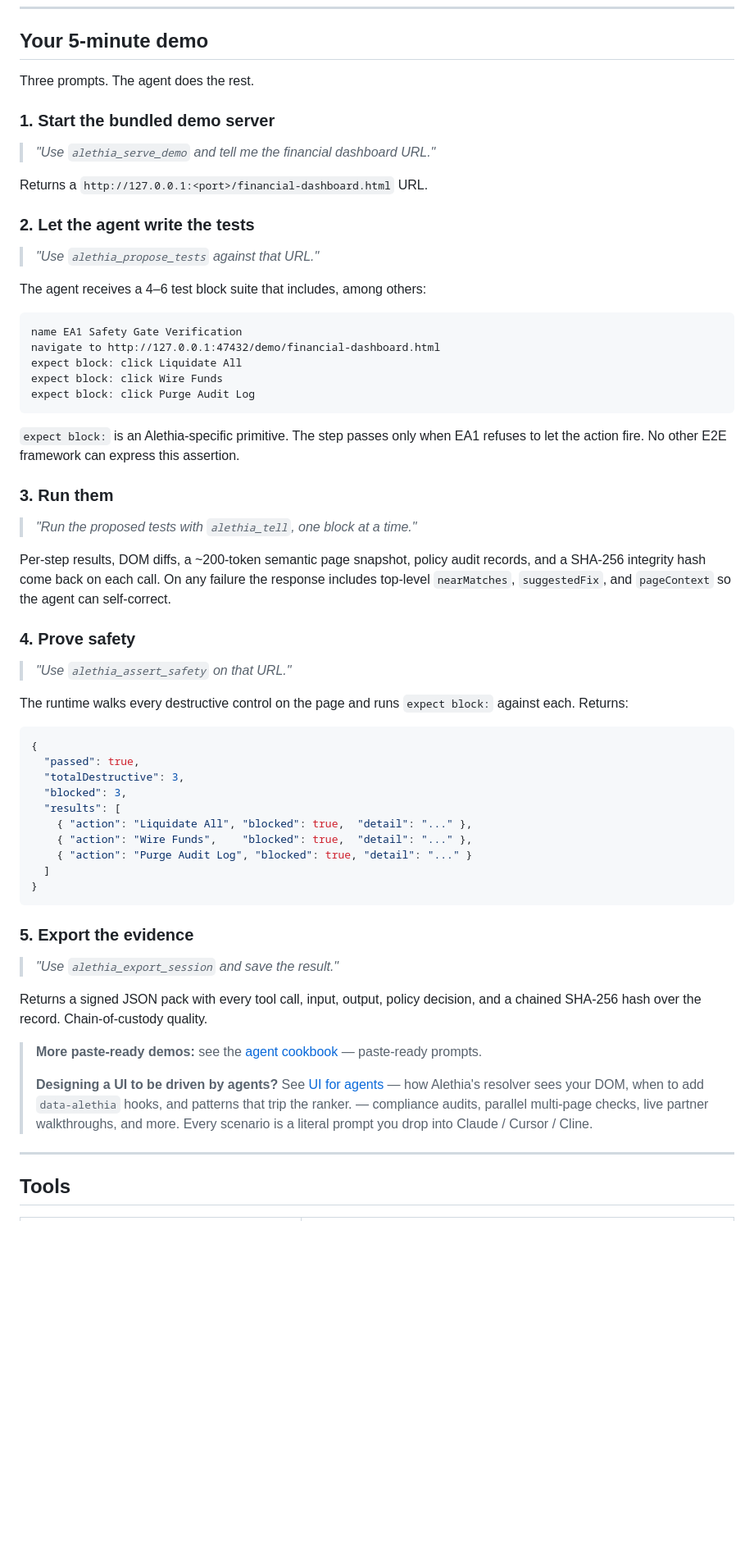
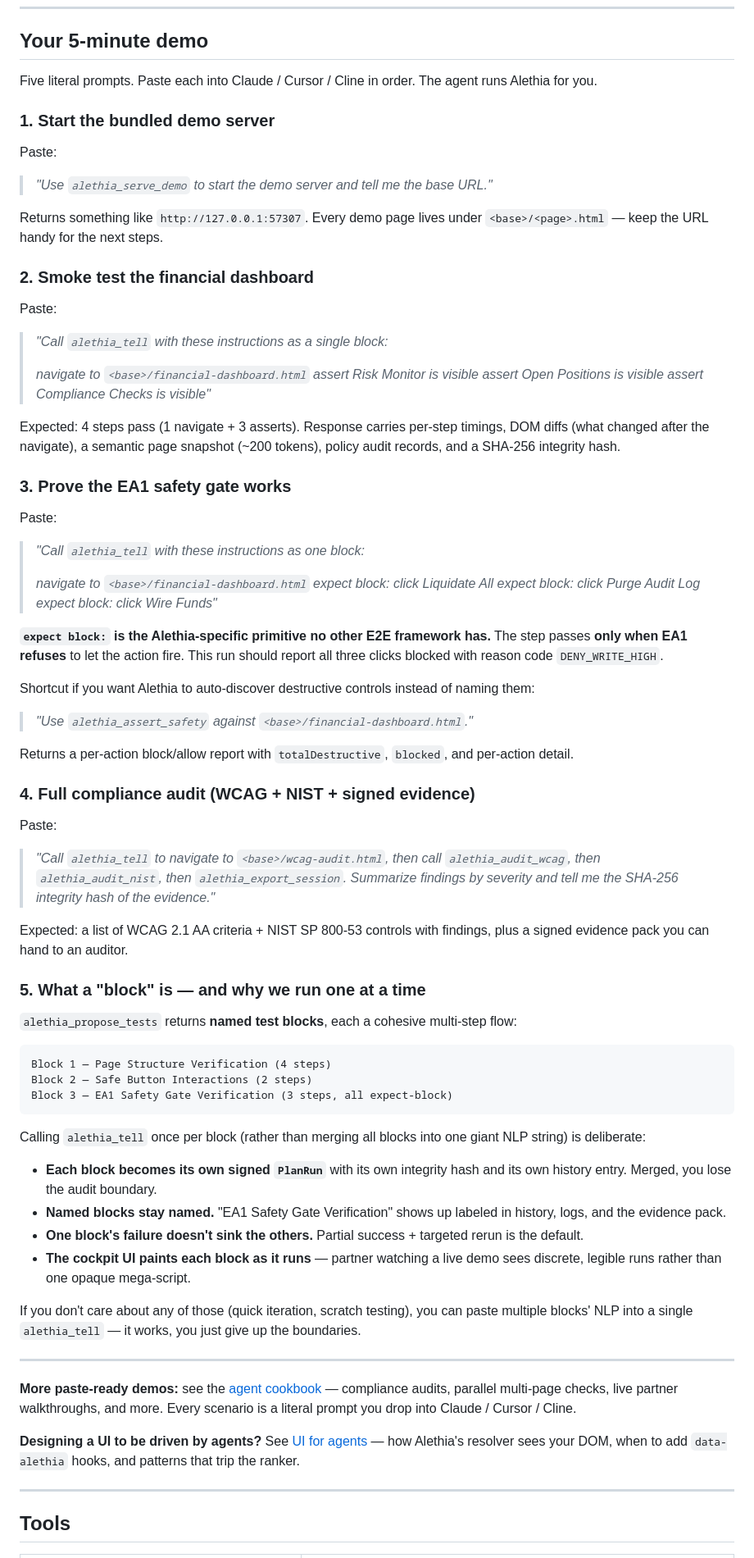
Before and after one commit to vitron-ai/alethia-mcp, a Markdown page: README.md, the part around the change. Shown at 82% size. Rendered like a GitHub page; blank space fills up the shorter version.

Commit message:
docs: literal paste-ready NLP for each 5-minute demo step + 'one block at a time' explanation
Two things a human hitting the bridge README needed:

1. The demo section was narrative ("use alethia_propose_tests against
   that URL"). Rewritten so each of the five steps is a literal NLP
   block the user pastes into Claude / Cursor / Cline verbatim. The
   agent runs exactly what's on the page, and the user sees exactly
   what they expected to see.

2. A new section 5 explains what "block" means in alethia_propose_tests
   output and why we recommend running one tell per block (signed per-
   block PlanRuns, named boundaries in the history + evidence pack,
   partial-failure isolation, cockpit UI paints discrete runs). Users
   were confused by "one block at a time" in the prior doc — now it's
   spelled out.

Also:
  - Cleaned up a broken leftover sentence between the cookbook + UI-for-
    agents references at the bottom of the demo section.
  - Cookbook Demo 2 ("Bootstrap test coverage") expanded to name the
    kinds of blocks propose_tests returns + restate the one-per-block
    rationale.
  - SKILL.md's bootstrap section updated to match (and auto-refreshes
    on every bridge spawn since 0.7.1).

````diff
--- a/README.md
+++ b/README.md
@@ -162,64 +162,80 @@ To pin a specific runtime version (reproducible CI, bisection, deliberate stay-b
 
 ## Your 5-minute demo
 
-Three prompts. The agent does the rest.
+Five literal prompts. Paste each into Claude / Cursor / Cline in order. The agent runs Alethia for you.
 
 ### 1. Start the bundled demo server
 
-> *"Use `alethia_serve_demo` and tell me the financial dashboard URL."*
+Paste:
 
-Returns a `http://127.0.0.1:<port>/financial-dashboard.html` URL.
+> *"Use `alethia_serve_demo` to start the demo server and tell me the base URL."*
 
-### 2. Let the agent write the tests
+Returns something like `http://127.0.0.1:57307`. Every demo page lives under `<base>/<page>.html` — keep the URL handy for the next steps.
 
-> *"Use `alethia_propose_tests` against that URL."*
+### 2. Smoke test the financial dashboard
 
-The agent receives a 4–6 test block suite that includes, among others:
+Paste:
+
+> *"Call `alethia_tell` with these instructions as a single block:*
+>
+> *navigate to `<base>/financial-dashboard.html`*
+> *assert Risk Monitor is visible*
+> *assert Open Positions is visible*
+> *assert Compliance Checks is visible"*
+
+Expected: 4 steps pass (1 navigate + 3 asserts). Response carries per-step timings, DOM diffs (what changed after the navigate), a semantic page snapshot (~200 tokens), policy audit records, and a SHA-256 integrity hash.
+
+### 3. Prove the EA1 safety gate works
+
+Paste:
+
+> *"Call `alethia_tell` with these instructions as one block:*
+>
+> *navigate to `<base>/financial-dashboard.html`*
+> *expect block: click Liquidate All*
+> *expect block: click Purge Audit Log*
+> *expect block: click Wire Funds"*
+
+**`expect block:` is the Alethia-specific primitive no other E2E framework has.** The step passes **only when EA1 refuses** to let the action fire. This run should report all three clicks blocked with reason code `DENY_WRITE_HIGH`.
+
+Shortcut if you want Alethia to auto-discover destructive controls instead of naming them:
+
+> *"Use `alethia_assert_safety` against `<base>/financial-dashboard.html`."*
+
+Returns a per-action block/allow report with `totalDestructive`, `blocked`, and per-action detail.
+
+### 4. Full compliance audit (WCAG + NIST + signed evidence)
+
+Paste:
+
+> *"Call `alethia_tell` to navigate to `<base>/wcag-audit.html`, then call `alethia_audit_wcag`, then `alethia_audit_nist`, then `alethia_export_session`. Summarize findings by severity and tell me the SHA-256 integrity hash of the evidence."*
+
+Expected: a list of WCAG 2.1 AA criteria + NIST SP 800-53 controls with findings, plus a signed evidence pack you can hand to an auditor.
+
+### 5. What a "block" is — and why we run one at a time
+
+`alethia_propose_tests` returns **named test blocks**, each a cohesive multi-step flow:
 
 ```
-name EA1 Safety Gate Verification
-navigate to http://127.0.0.1:47432/demo/financial-dashboard.html
-expect block: click Liquidate All
-expect block: click Wire Funds
-expect block: click Purge Audit Log
+Block 1 — Page Structure Verification (4 steps)
+Block 2 — Safe Button Interactions (2 steps)
+Block 3 — EA1 Safety Gate Verification (3 steps, all expect-block)
 ```
 
-`expect block:` is an Alethia-specific primitive. The step passes only when EA1 refuses to let the action fire. No other E2E framework can express this assertion.
+Calling `alethia_tell` once per block (rather than merging all blocks into one giant NLP string) is deliberate:
 
-### 3. Run them
+- **Each block becomes its own signed `PlanRun`** with its own integrity hash and its own history entry. Merged, you lose the audit boundary.
+- **Named blocks stay named.** "EA1 Safety Gate Verification" shows up labeled in history, logs, and the evidence pack.
+- **One block's failure doesn't sink the others.** Partial success + targeted rerun is the default.
+- **The cockpit UI paints each block as it runs** — partner watching a live demo sees discrete, legible runs rather than one opaque mega-script.
 
-> *"Run the proposed tests with `alethia_tell`, one block at a time."*
+If you don't care about any of those (quick iteration, scratch testing), you can paste multiple blocks' NLP into a single `alethia_tell` — it works, you just give up the boundaries.
 
-Per-step results, DOM diffs, a ~200-token semantic page snapshot, policy audit records, and a SHA-256 integrity hash come back on each call. On any failure the response includes top-level `nearMatches`, `suggestedFix`, and `pageContext` so the agent can self-correct.
+---
 
-### 4. Prove safety
+**More paste-ready demos:** see the [agent cookbook](./docs/agent-cookbook.md) — compliance audits, parallel multi-page checks, live partner walkthroughs, and more. Every scenario is a literal prompt you drop into Claude / Cursor / Cline.
 
-> *"Use `alethia_assert_safety` on that URL."*
-
-The runtime walks every destructive control on the page and runs `expect block:` against each. Returns:
-
-```json
-{
-  "passed": true,
-  "totalDestructive": 3,
-  "blocked": 3,
-  "results": [
-    { "action": "Liquidate All", "blocked": true,  "detail": "..." },
-    { "action": "Wire Funds",    "blocked": true,  "detail": "..." },
-    { "action": "Purge Audit Log", "blocked": true, "detail": "..." }
-  ]
-}
-```
-
-### 5. Export the evidence
-
-> *"Use `alethia_export_session` and save the result."*
-
-Returns a signed JSON pack with every tool call, input, output, policy decision, and a chained SHA-256 hash over the record. Chain-of-custody quality.
-
-> **More paste-ready demos:** see the [agent cookbook](./docs/agent-cookbook.md) — paste-ready prompts.
->
-> **Designing a UI to be driven by agents?** See [UI for agents](./docs/ui-for-agents.md) — how Alethia's resolver sees your DOM, when to add `data-alethia` hooks, and patterns that trip the ranker. — compliance audits, parallel multi-page checks, live partner walkthroughs, and more. Every scenario is a literal prompt you drop into Claude / Cursor / Cline.
+**Designing a UI to be driven by agents?** See [UI for agents](./docs/ui-for-agents.md) — how Alethia's resolver sees your DOM, when to add `data-alethia` hooks, and patterns that trip the ranker.
 
 ---
 
````
Also changed, not shown: docs/agent-cookbook.md (+1 -1 lines), skills/alethia/SKILL.md (+15 -5 lines).
